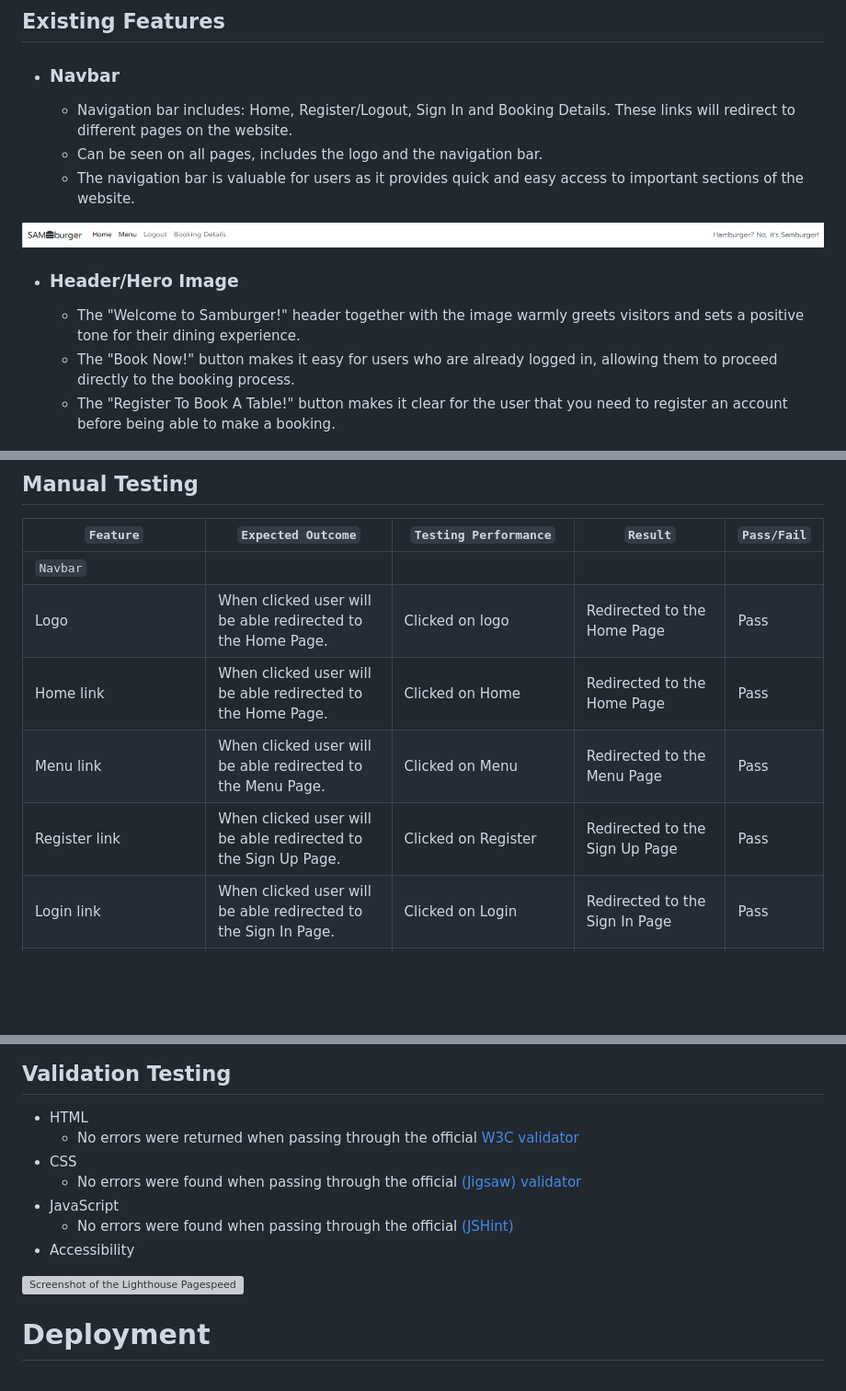
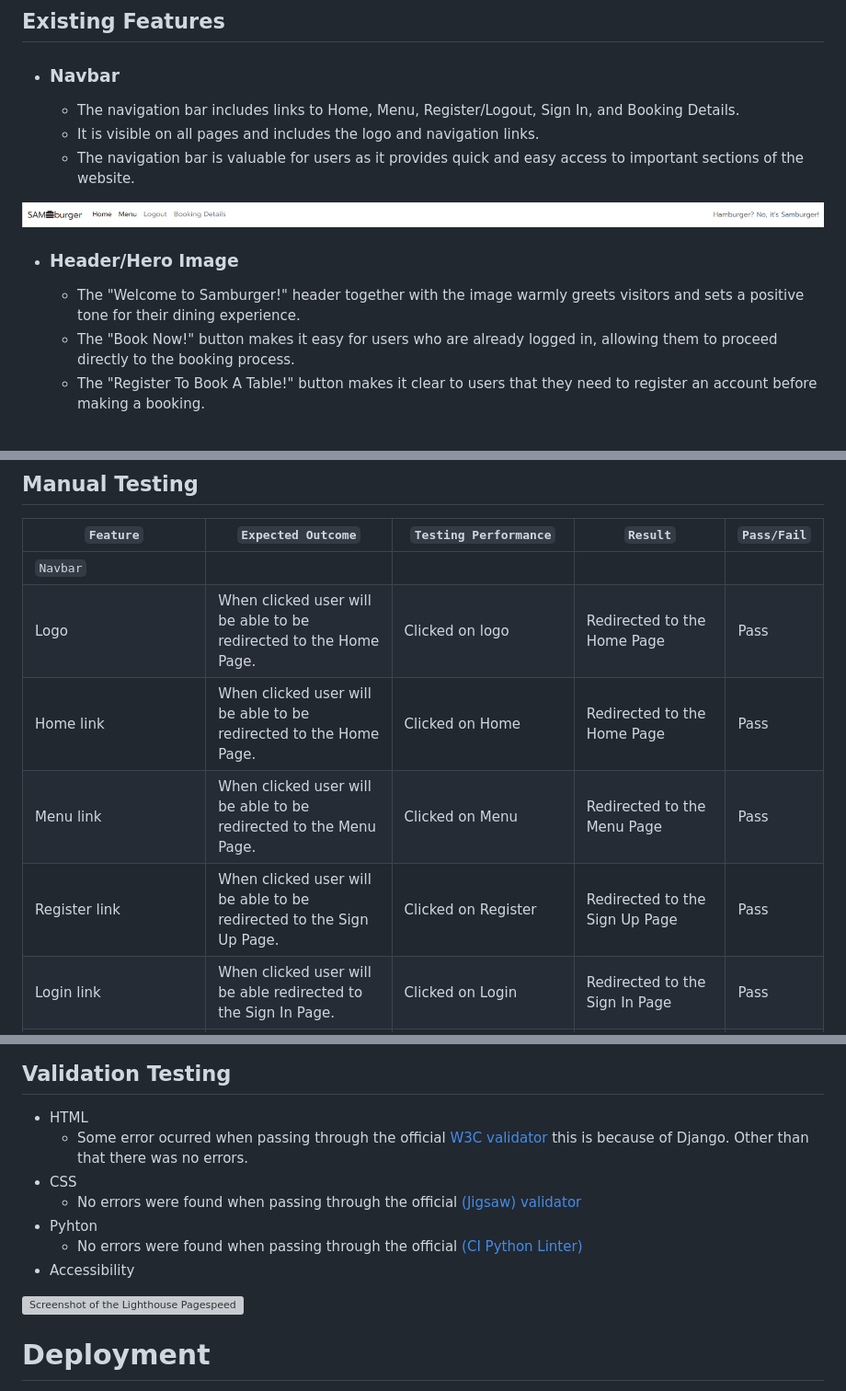
Before and after one commit to samuelkerstell/project-portfolio-4, a Markdown page: README.md, 3 parts joined by grey strips. Shown at 92% size. Rendered like a GitHub page; blank space fills up the shorter version; grey boxes are pictures that could not be loaded.

Commit message:
Finish readme

```diff
--- a/README.md
+++ b/README.md
@@ -88,8 +87,8 @@ Same here when choosing colors I just wanted to keep it simple thats why I choos
 ## Existing Features
 
 * ### Navbar
-  * Navigation bar includes: Home, Register/Logout, Sign In and Booking Details. These links will redirect to different pages on the website.
-  * Can be seen on all pages, includes the logo and the navigation bar.
+  * The navigation bar includes links to Home, Menu, Register/Logout, Sign In, and Booking Details.
+  * It is visible on all pages and includes the logo and navigation links.
   * The navigation bar is valuable for users as it provides quick and easy access to important sections of the website.
 
 ![Screenshot of the navigation bar.](media/images/navbar.png)
@@ -97,7 +96,7 @@ Same here when choosing colors I just wanted to keep it simple thats why I choos
 * ### Header/Hero Image
   * The "Welcome to Samburger!" header together with the image warmly greets visitors and sets a positive tone for their dining experience.
   * The "Book Now!" button makes it easy for users who are already logged in, allowing them to proceed directly to the booking process.
-  * The "Register To Book A Table!" button makes it clear for the user that you need to register an account before being able to make a booking.
+  * The "Register To Book A Table!" button makes it clear to users that they need to register an account before making a booking.
 
 ![Screenshot of the navigation bar.](media/images/header.png)
 
@@ -227,10 +226,10 @@ I've confirmed that the site is responsive and looks good on different screen si
 | `Feature` | `Expected Outcome` | `Testing Performance` | `Result` | `Pass/Fail`|
 | ----------|--------------------|-----------------------|----------|------------|
 | `Navbar` |  |
-| Logo  | When clicked user will be able redirected to the Home Page. | Clicked on logo | Redirected to the Home Page  | Pass |
-| Home link | When clicked user will be able redirected to the Home Page. | Clicked on Home  | Redirected to the Home Page | Pass |
-| Menu link | When clicked user will be able redirected to the Menu Page. | Clicked on Menu  | Redirected to the Menu Page | Pass |
-| Register link | When clicked user will be able redirected to the Sign Up Page. | Clicked on Register  | Redirected to the Sign Up Page | Pass |
+| Logo  | When clicked user will be able to be redirected to the Home Page. | Clicked on logo | Redirected to the Home Page  | Pass |
+| Home link | When clicked user will be able to be redirected to the Home Page. | Clicked on Home  | Redirected to the Home Page | Pass |
+| Menu link | When clicked user will be able to be redirected to the Menu Page. | Clicked on Menu  | Redirected to the Menu Page | Pass |
+| Register link | When clicked user will be able to be redirected to the Sign Up Page. | Clicked on Register  | Redirected to the Sign Up Page | Pass |
 | Login link | When clicked user will be able redirected to the Sign In Page. | Clicked on Login  | Redirected to the Sign In Page | Pass |
 | Booking Details | When clicked user will be able redirected to the Booking Details Page. | Clicked on Booking Details  | Redirected to the Booking Details Page | Pass |
 | `Header`  | |
@@ -284,10 +283,10 @@ I've confirmed that the site is responsive and looks good on different screen si
 
 ## Validation Testing
 * HTML
-  * No errors were returned when passing through the official [W3C validator](https://validator.w3.org)
+  * Some error ocurred when passing through the official [W3C validator](https://validator.w3.org) this is because of Django. Other than that there was no errors.
 * CSS
   * No errors were found when passing through the official [(Jigsaw) validator](https://jigsaw.w3.org/css-validator/)
-* JavaScript
-  * No errors were found when passing through the official [(JSHint)](https://jshint.com)
+* Pyhton
+  * No errors were found when passing through the official [(CI Python Linter)](https://pep8ci.herokuapp.com)
 * Accessibility
 
```
Also changed, not shown: other parts of README.md (+23 -14 lines).
